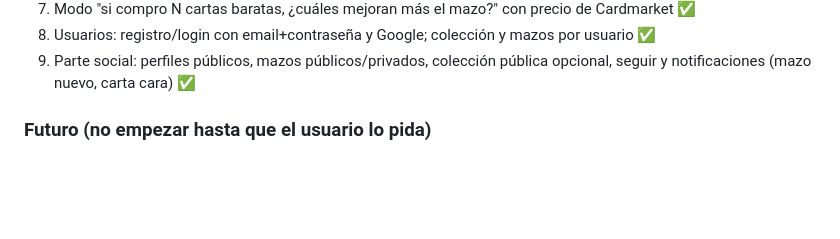
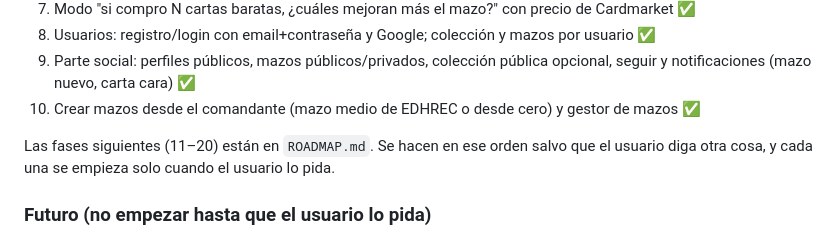
Before and after one commit to DiegoAgudo-bot/Doctor-deck, a Markdown page: CLAUDE.md, the part around the change. Rendered like a GitHub page; blank space fills up the shorter version.

Commit message:
Add roadmap (phases 11-20) from the competitor analysis
Co-Authored-By: Claude Opus 5.5 <noreply@anthropic.com>

```diff
--- a/CLAUDE.md
+++ b/CLAUDE.md
@@ -271,6 +271,10 @@ Purchase price currency, Added`.
 8. Usuarios: registro/login con email+contraseña y Google; colección y mazos por usuario ✅
 9. Parte social: perfiles públicos, mazos públicos/privados, colección pública opcional, seguir y
    notificaciones (mazo nuevo, carta cara) ✅
+10. Crear mazos desde el comandante (mazo medio de EDHREC o desde cero) y gestor de mazos ✅
+
+Las fases siguientes (11–20) están en `ROADMAP.md`. Se hacen en ese orden salvo que el usuario
+diga otra cosa, y cada una se empieza solo cuando el usuario lo pida.
 
 ### Futuro (no empezar hasta que el usuario lo pida)
 
```
Also changed, not shown: ROADMAP.md (added, +213 -0 lines).
